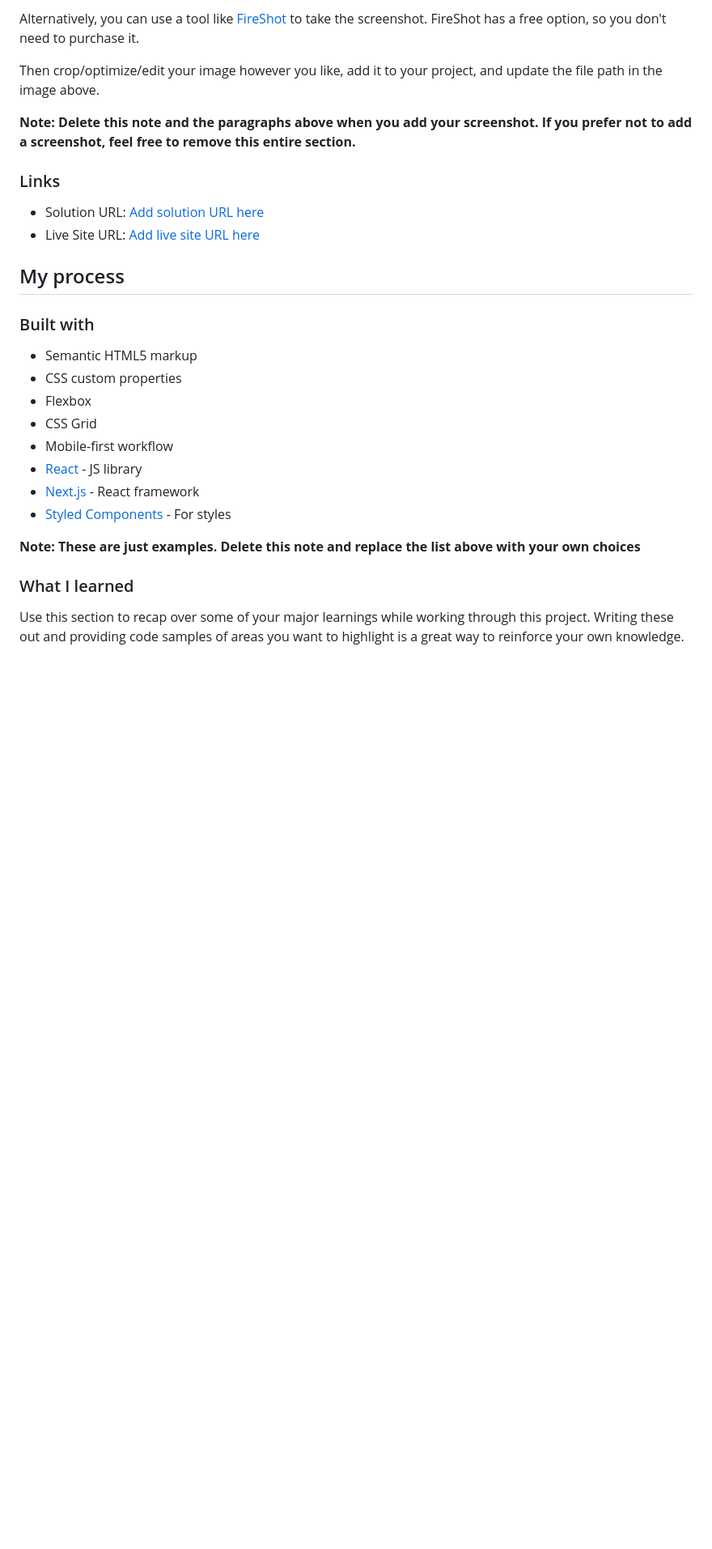
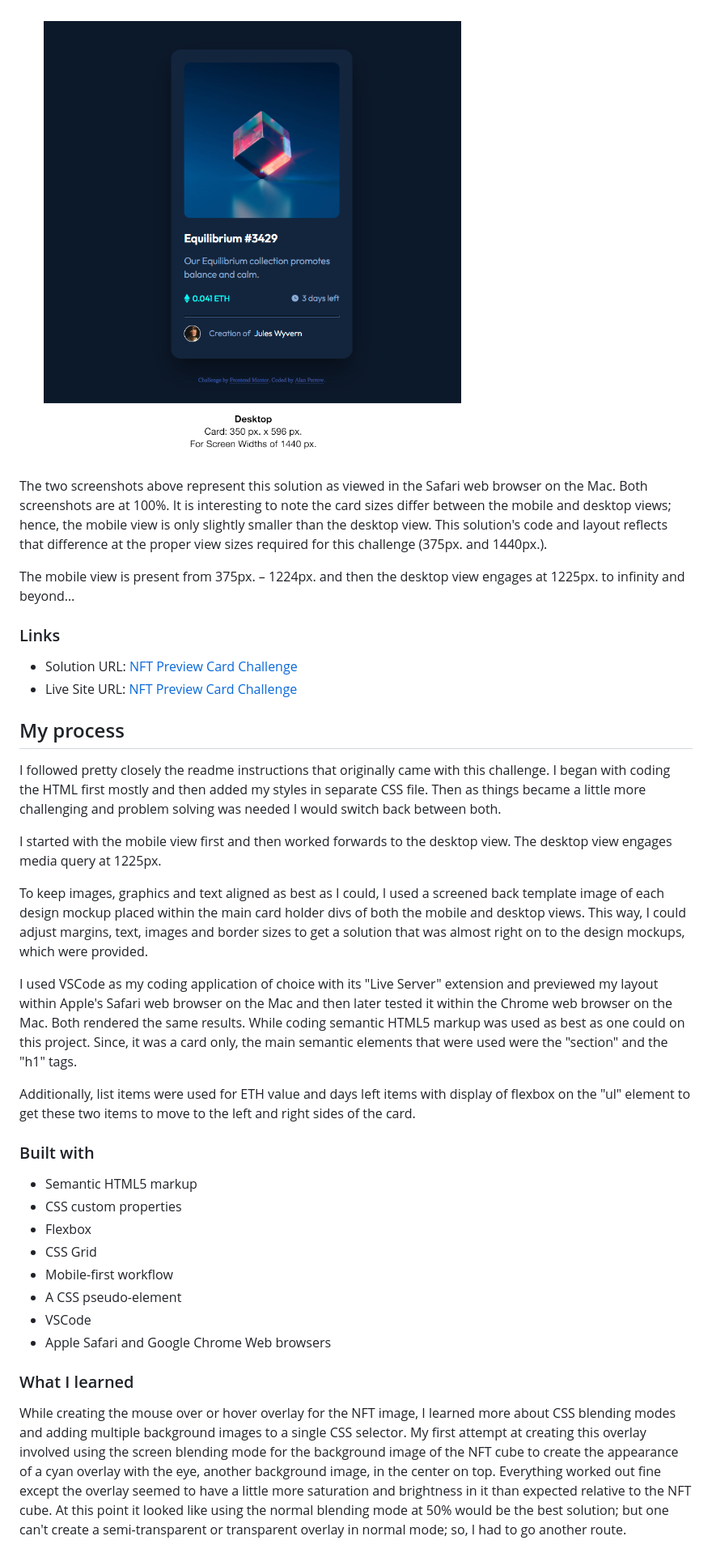
Before and after one commit to Stosh12/nft-preview-card, a Markdown page: README-template.md, the part around the change printed below. Shown: that part at 81% size. Drawn GitHub-style; pictures changed too: images/readme-images/nft-desktop-screen-grab-01-01.png (added); blank space fills up the shorter version.

```diff
--- a/README-template.md
+++ b/README-template.md
@@ -40,16 +41,29 @@ Add a screenshot of your solution. The easiest way to do this is to use Firefox
 
-Alternatively, you can use a tool like [FireShot](https://getfireshot.com/) to take the screenshot. FireShot has a free option, so you don't need to purchase it.
+![Desktop View](images/readme-images/nft-desktop-screen-grab-01-01.png)
 
-Then crop/optimize/edit your image however you like, add it to your project, and update the file path in the image above.
+The two screenshots above represent this solution as viewed in the Safari web browser on the Mac. Both screenshots are at 100%. It is interesting to note the card sizes differ between the mobile and desktop views; hence, the mobile view is only slightly smaller than the desktop view. This solution's code and layout reflects that difference at the proper view sizes required for this challenge (375px. and 1440px.).
 
-**Note: Delete this note and the paragraphs above when you add your screenshot. If you prefer not to add a screenshot, feel free to remove this entire section.**
+The mobile view is present from 375px. – 1224px. and then the desktop view engages at 1225px. to infinity and beyond…
+
 
 ### Links
 
-- Solution URL: [Add solution URL here](https://your-solution-url.com)
-- Live Site URL: [Add live site URL here](https://your-live-site-url.com)
+- Solution URL: [NFT Preview Card Challenge](https://stosh12.github.io/nft-preview-card/)
+- Live Site URL: [NFT Preview Card Challenge](https://stosh12.github.io/nft-preview-card/)
+
 
 ## My process
+
+I followed pretty closely the readme instructions that originally came with this challenge. I began with coding the HTML first mostly and then added my styles in separate CSS file. Then as things became a little more challenging and problem solving was needed I would switch back between both.
+
+I started with the mobile view first and then worked forwards to the desktop view. The desktop view engages media query at 1225px.
+
+To keep images, graphics and text aligned as best as I could, I used a screened back template image of each design mockup placed within the main card holder divs of both the mobile and desktop views. This way, I could adjust margins, text, images and border sizes to get a solution that was almost right on to the design mockups, which were provided.
+
+I used VSCode as my coding application of choice with its "Live Server" extension and previewed my layout within Apple's Safari web browser on the Mac and then later tested it within the Chrome web browser on the Mac. Both rendered the same results. While coding semantic HTML5 markup was used as best as one could on this project. Since, it was a card only, the main semantic elements that were used were the "section" and the "h1" tags.
+
+Additionally, list items were used for ETH value and days left items with display of flexbox on the "ul" element to get these two items to move to the left and right sides of the card.
+
 
 ### Built with
 
@@ -58,13 +72,11 @@ Then crop/optimize/edit your image however you like, add it to your project, and
 - Flexbox
 - CSS Grid
 - Mobile-first workflow
-- [React](https://reactjs.org/) - JS library
-- [Next.js](https://nextjs.org/) - React framework
-- [Styled Components](https://styled-components.com/) - For styles
-
-**Note: These are just examples. Delete this note and replace the list above with your own choices**
+- A CSS pseudo-element
+- VSCode
+- Apple Safari and Google Chrome Web browsers
 
 ### What I learned
 
-Use this section to recap over some of your major learnings while working through this project. Writing these out and providing code samples of areas you want to highlight is a great way to reinforce your own knowledge.
+While creating the mouse over or hover overlay for the NFT image, I learned more about CSS blending modes and adding multiple background images to a single CSS selector. My first attempt at creating this overlay involved using the screen blending mode for the background image of the NFT cube to create the appearance of a cyan overlay with the eye, another background image, in the center on top. Everything worked out fine except the overlay seemed to have a little more saturation and brightness in it than expected relative to the NFT cube. At this point it looked like using the normal blending mode at 50% would be the best solution; but one can't create a semi-transparent or transparent overlay in normal mode; so, I had to go another route.
 
```
Also changed, not shown: other parts of README-template.md (+78 -36 lines), images/readme-images/nft-mobile-screen-grabs-01-01.png (added), 1 other file.
